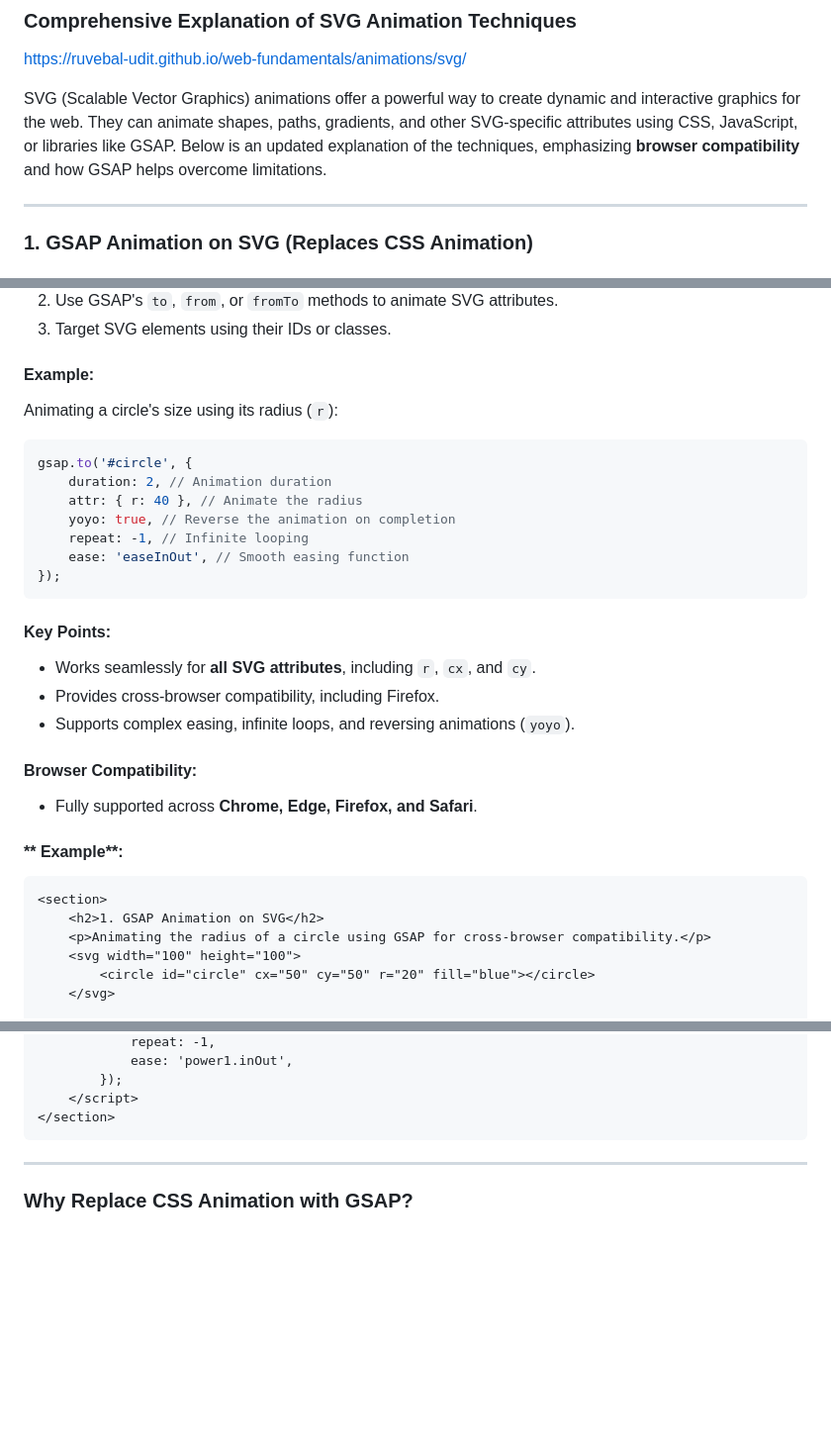
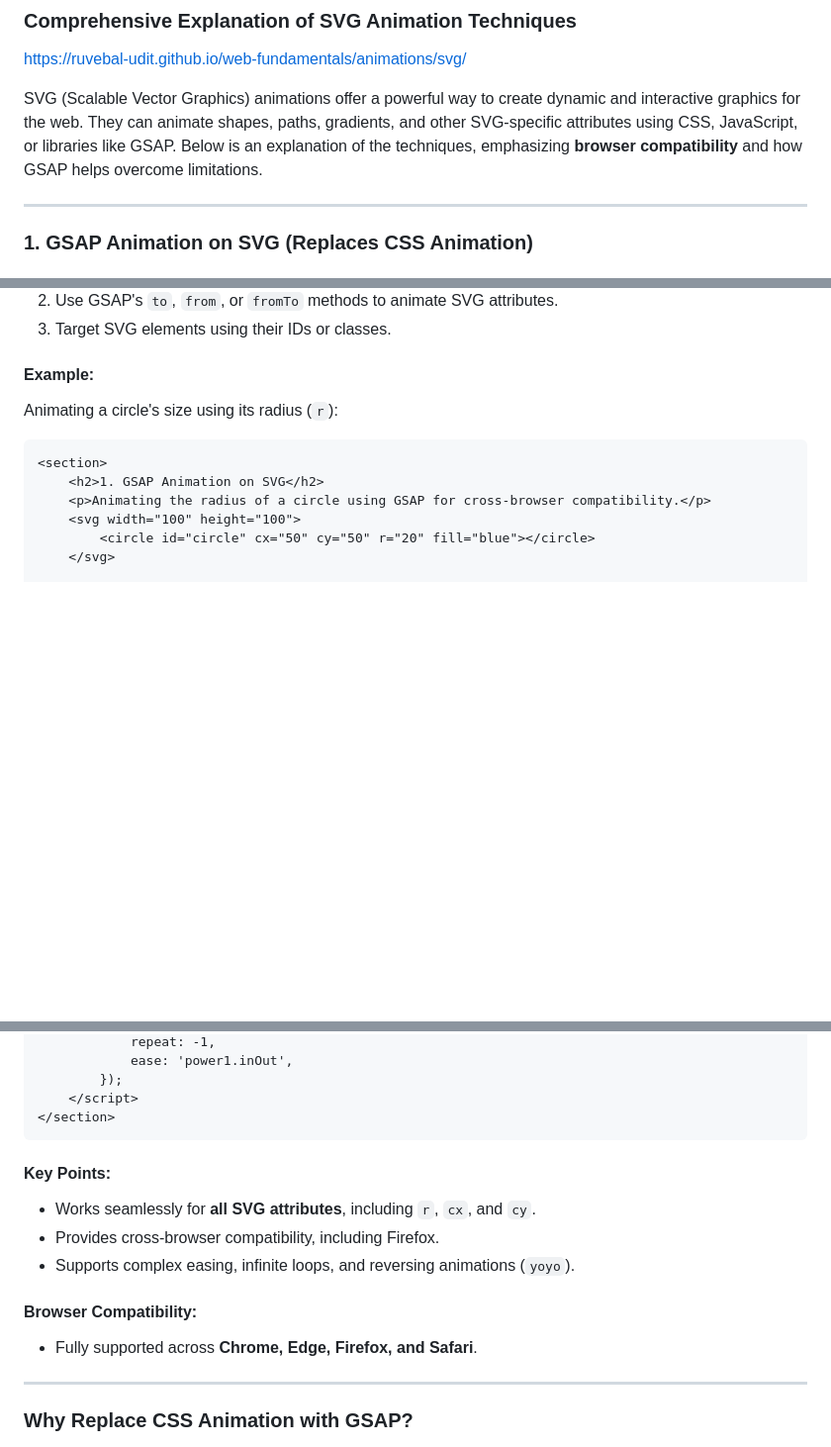
Before and after one commit to ruvebal-udit/web-fundamentals, a Markdown page: animations/svg/README.md, 3 parts joined by grey strips. Shown at 99% size. Rendered like a GitHub page; blank space fills up the shorter version.

Commit message:
GSAP update on svg example 1

````diff
--- a/animations/svg/README.md
+++ b/animations/svg/README.md
@@ -2,7 +2,7 @@
 
 [https://ruvebal-udit.github.io/web-fundamentals/animations/svg/](https://ruvebal-udit.github.io/web-fundamentals/animations/svg/)
 
-SVG (Scalable Vector Graphics) animations offer a powerful way to create dynamic and interactive graphics for the web. They can animate shapes, paths, gradients, and other SVG-specific attributes using CSS, JavaScript, or libraries like GSAP. Below is an updated explanation of the techniques, emphasizing **browser compatibility** and how GSAP helps overcome limitations.
+SVG (Scalable Vector Graphics) animations offer a powerful way to create dynamic and interactive graphics for the web. They can animate shapes, paths, gradients, and other SVG-specific attributes using CSS, JavaScript, or libraries like GSAP. Below is an explanation of the techniques, emphasizing **browser compatibility** and how GSAP helps overcome limitations.
 
 ---
 
@@ -21,28 +21,6 @@ GSAP (GreenSock Animation Platform) is a powerful JavaScript library for animati
 #### **Example**:
 
 Animating a circle's size using its radius (`r`):
-
-```javascript
-gsap.to('#circle', {
-	duration: 2, // Animation duration
-	attr: { r: 40 }, // Animate the radius
-	yoyo: true, // Reverse the animation on completion
-	repeat: -1, // Infinite looping
-	ease: 'easeInOut', // Smooth easing function
-});
-```
-
-#### **Key Points**:
-
-- Works seamlessly for **all SVG attributes**, including `r`, `cx`, and `cy`.
-- Provides cross-browser compatibility, including Firefox.
-- Supports complex easing, infinite loops, and reversing animations (`yoyo`).
-
-#### **Browser Compatibility**:
-
-- Fully supported across **Chrome, Edge, Firefox, and Safari**.
-
-#### ** Example**:
 
 ```html
 <section>
@@ -65,6 +43,16 @@ gsap.to('#circle', {
 	</script>
 </section>
 ```
+
+#### **Key Points**:
+
+- Works seamlessly for **all SVG attributes**, including `r`, `cx`, and `cy`.
+- Provides cross-browser compatibility, including Firefox.
+- Supports complex easing, infinite loops, and reversing animations (`yoyo`).
+
+#### **Browser Compatibility**:
+
+- Fully supported across **Chrome, Edge, Firefox, and Safari**.
 
 ---
 
````
